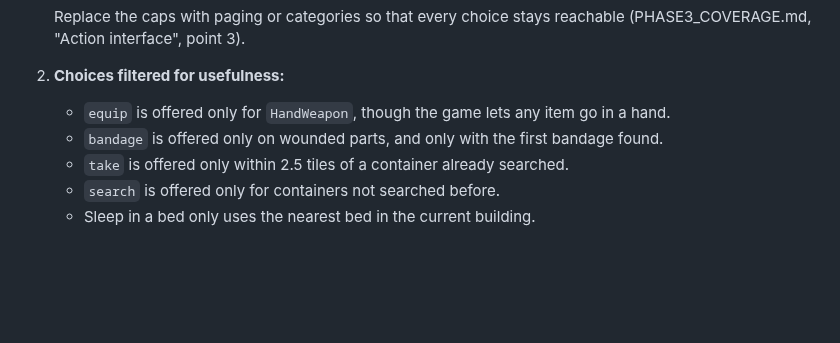
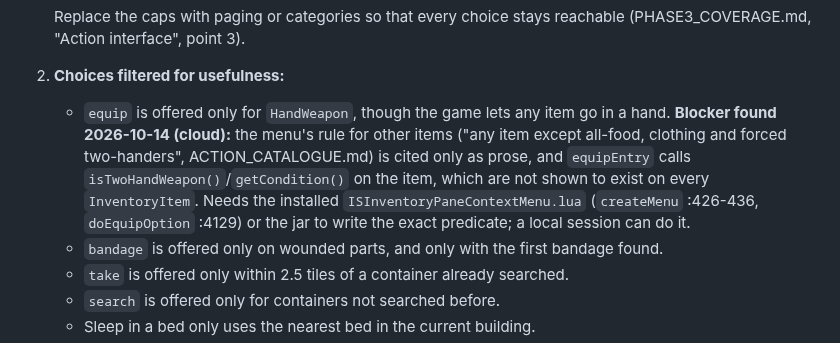
Before and after one commit to LimtlessLtd/AI-v-Z, a Markdown page: docs/BACKLOG.md, the part around one of its changes. Drawn GitHub-style; blank space fills up the shorter version.

Commit message:
Record the blocker on relaxing the equip filter (backlog row 10)
Co-Authored-By: Claude Sonnet 5.5 <noreply@anthropic.com>
Claude-Session: https://claude.ai/code/session_01L4bFvxvUkgZ4WDVqWLAiM8

```diff
--- a/docs/BACKLOG.md
+++ b/docs/BACKLOG.md
@@ -453,6 +453,7 @@ traits screen disabled below 0 points; climbing only where `canClimbThrough` all
    (PHASE3_COVERAGE.md, "Action interface", point 3).
 2. **Choices filtered for usefulness:**
    * `equip` is offered only for `HandWeapon`, though the game lets any item go in a hand.
+     **Blocker found 2026-10-14 (cloud):** the menu's rule for other items ("any item except all-food, clothing and forced two-handers", ACTION_CATALOGUE.md) is cited only as prose, and `equipEntry` calls `isTwoHandWeapon()`/`getCondition()` on the item, which are not shown to exist on every `InventoryItem`. Needs the installed `ISInventoryPaneContextMenu.lua` (`createMenu` :426-436, `doEquipOption` :4129) or the jar to write the exact predicate; a local session can do it.
    * `bandage` is offered only on wounded parts, and only with the first bandage found.
    * `take` is offered only within 2.5 tiles of a container already searched.
    * `search` is offered only for containers not searched before.
```
Also changed, not shown: other parts of docs/BACKLOG.md (+1 -1 lines).
